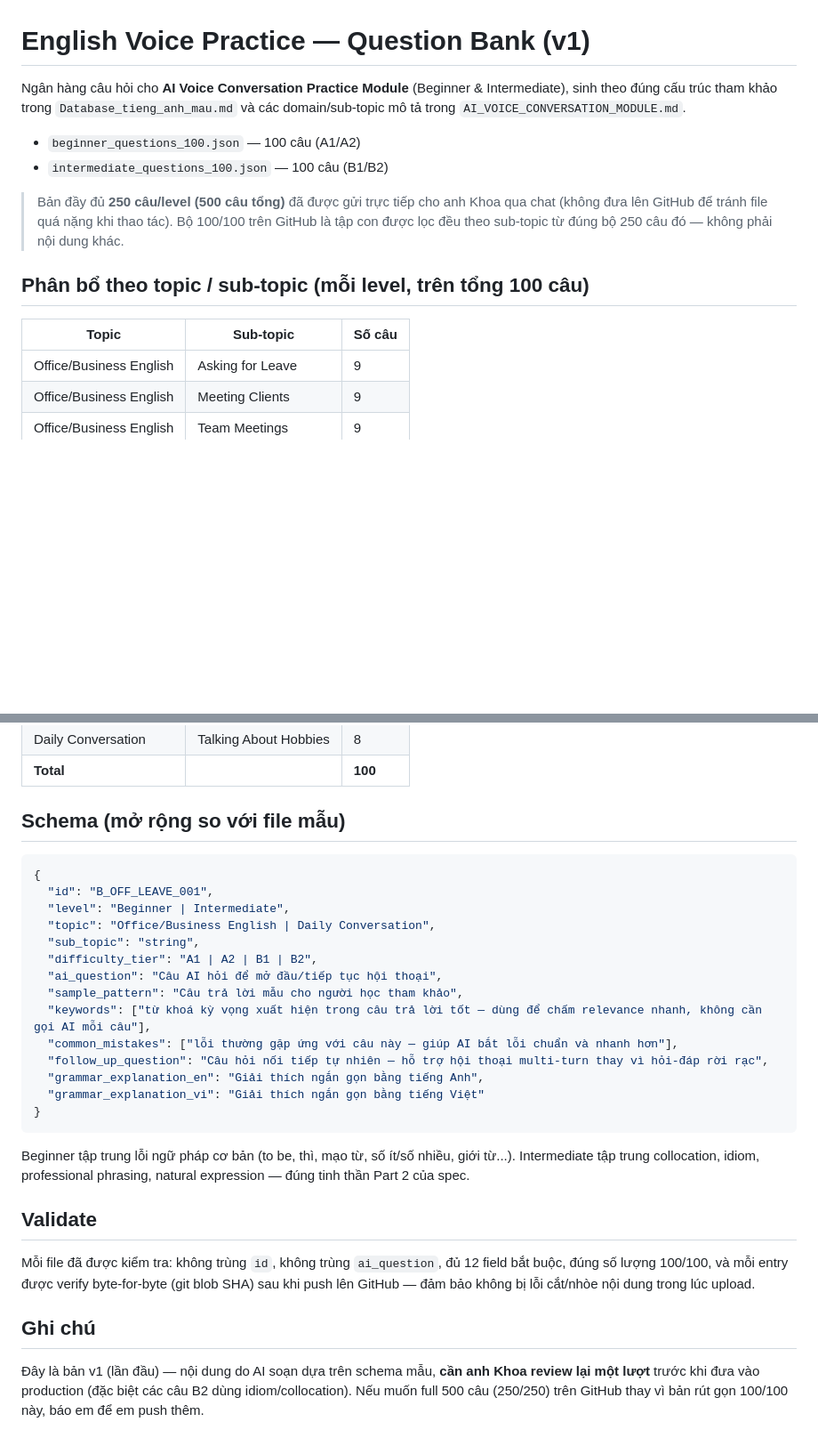
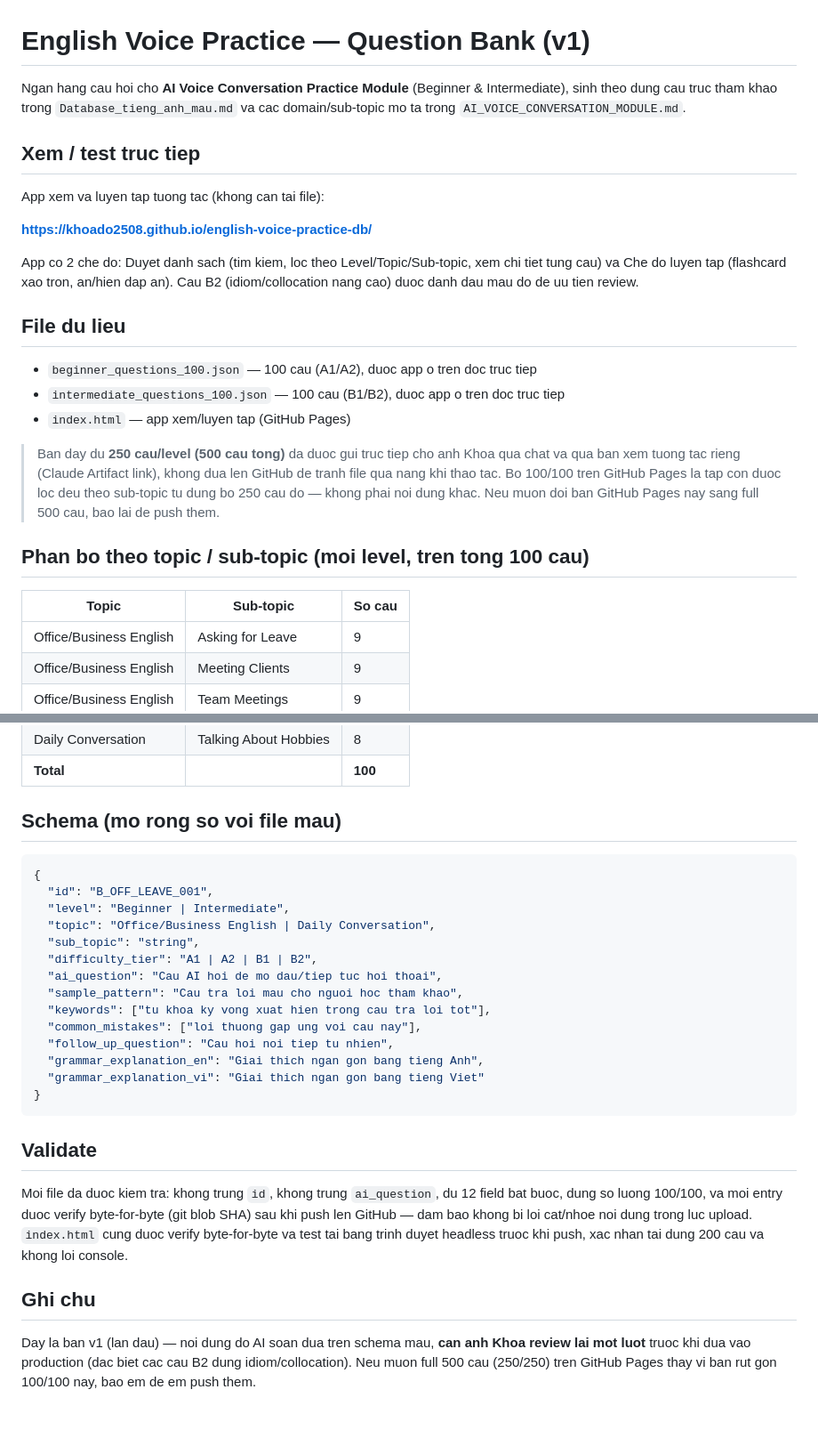
Before and after one commit to khoado2508/english-voice-practice-db, a Markdown page: README.md, 2 parts joined by grey strips. Shown at 89% size. Drawn GitHub-style; blank space fills up the shorter version.

Commit message:
Add live GitHub Pages viewer link

````diff
--- a/README.md
+++ b/README.md
@@ -1,15 +1,26 @@
 # English Voice Practice — Question Bank (v1)
 
-Ngân hàng câu hỏi cho **AI Voice Conversation Practice Module** (Beginner & Intermediate), sinh theo đúng cấu trúc tham khảo trong `Database_tieng_anh_mau.md` và các domain/sub-topic mô tả trong `AI_VOICE_CONVERSATION_MODULE.md`.
+Ngan hang cau hoi cho **AI Voice Conversation Practice Module** (Beginner & Intermediate), sinh theo dung cau truc tham khao trong `Database_tieng_anh_mau.md` va cac domain/sub-topic mo ta trong `AI_VOICE_CONVERSATION_MODULE.md`.
 
-- `beginner_questions_100.json` — 100 câu (A1/A2)
-- `intermediate_questions_100.json` — 100 câu (B1/B2)
+## Xem / test truc tiep
 
-> Bản đầy đủ **250 câu/level (500 câu tổng)** đã được gửi trực tiếp cho anh Khoa qua chat (không đưa lên GitHub để tránh file quá nặng khi thao tác). Bộ 100/100 trên GitHub là tập con được lọc đều theo sub-topic từ đúng bộ 250 câu đó — không phải nội dung khác.
+App xem va luyen tap tuong tac (khong can tai file):
 
-## Phân bổ theo topic / sub-topic (mỗi level, trên tổng 100 câu)
+**https://khoado2508.github.io/english-voice-practice-db/**
 
-| Topic | Sub-topic | Số câu |
+App co 2 che do: Duyet danh sach (tim kiem, loc theo Level/Topic/Sub-topic, xem chi tiet tung cau) va Che do luyen tap (flashcard xao tron, an/hien dap an). Cau B2 (idiom/collocation nang cao) duoc danh dau mau do de uu tien review.
+
+## File du lieu
+
+- `beginner_questions_100.json` — 100 cau (A1/A2), duoc app o tren doc truc tiep
+- `intermediate_questions_100.json` — 100 cau (B1/B2), duoc app o tren doc truc tiep
+- `index.html` — app xem/luyen tap (GitHub Pages)
+
+> Ban day du **250 cau/level (500 cau tong)** da duoc gui truc tiep cho anh Khoa qua chat va qua ban xem tuong tac rieng (Claude Artifact link), khong dua len GitHub de tranh file qua nang khi thao tac. Bo 100/100 tren GitHub Pages la tap con duoc loc deu theo sub-topic tu dung bo 250 cau do — khong phai noi dung khac. Neu muon doi ban GitHub Pages nay sang full 500 cau, bao lai de push them.
+
+## Phan bo theo topic / sub-topic (moi level, tren tong 100 cau)
+
+| Topic | Sub-topic | So cau |
 |---|---|---|
 | Office/Business English | Asking for Leave | 9 |
 | Office/Business English | Meeting Clients | 9 |
@@ -25,7 +36,7 @@ Ngân hàng câu hỏi cho **AI Voice Conversation Practice Module** (Beginner &
 | Daily Conversation | Talking About Hobbies | 8 |
 | **Total** | | **100** |
 
-## Schema (mở rộng so với file mẫu)
+## Schema (mo rong so voi file mau)
 
 ```json
 {
@@ -34,22 +45,20 @@ Ngân hàng câu hỏi cho **AI Voice Conversation Practice Module** (Beginner &
   "topic": "Office/Business English | Daily Conversation",
   "sub_topic": "string",
   "difficulty_tier": "A1 | A2 | B1 | B2",
-  "ai_question": "Câu AI hỏi để mở đầu/tiếp tục hội thoại",
-  "sample_pattern": "Câu trả lời mẫu cho người học tham khảo",
-  "keywords": ["từ khoá kỳ vọng xuất hiện trong câu trả lời tốt — dùng để chấm relevance nhanh, không cần gọi AI mỗi câu"],
-  "common_mistakes": ["lỗi thường gặp ứng với câu này — giúp AI bắt lỗi chuẩn và nhanh hơn"],
-  "follow_up_question": "Câu hỏi nối tiếp tự nhiên — hỗ trợ hội thoại multi-turn thay vì hỏi-đáp rời rạc",
-  "grammar_explanation_en": "Giải thích ngắn gọn bằng tiếng Anh",
-  "grammar_explanation_vi": "Giải thích ngắn gọn bằng tiếng Việt"
+  "ai_question": "Cau AI hoi de mo dau/tiep tuc hoi thoai",
+  "sample_pattern": "Cau tra loi mau cho nguoi hoc tham khao",
+  "keywords": ["tu khoa ky vong xuat hien trong cau tra loi tot"],
+  "common_mistakes": ["loi thuong gap ung voi cau nay"],
+  "follow_up_question": "Cau hoi noi tiep tu nhien",
+  "grammar_explanation_en": "Giai thich ngan gon bang tieng Anh",
+  "grammar_explanation_vi": "Giai thich ngan gon bang tieng Viet"
 }
 ```
 
-Beginner tập trung lỗi ngữ pháp cơ bản (to be, thì, mạo từ, số ít/số nhiều, giới từ...). Intermediate tập trung collocation, idiom, professional phrasing, natural expression — đúng tinh thần Part 2 của spec.
-
 ## Validate
 
-Mỗi file đã được kiểm tra: không trùng `id`, không trùng `ai_question`, đủ 12 field bắt buộc, đúng số lượng 100/100, và mỗi entry được verify byte-for-byte (git blob SHA) sau khi push lên GitHub — đảm bảo không bị lỗi cắt/nhòe nội dung trong lúc upload.
+Moi file da duoc kiem tra: khong trung `id`, khong trung `ai_question`, du 12 field bat buoc, dung so luong 100/100, va moi entry duoc verify byte-for-byte (git blob SHA) sau khi push len GitHub — dam bao khong bi loi cat/nhoe noi dung trong luc upload. `index.html` cung duoc verify byte-for-byte va test tai bang trinh duyet headless truoc khi push, xac nhan tai dung 200 cau va khong loi console.
 
-## Ghi chú
+## Ghi chu
 
-Đây là bản v1 (lần đầu) — nội dung do AI soạn dựa trên schema mẫu, **cần anh Khoa review lại một lượt** trước khi đưa vào production (đặc biệt các câu B2 dùng idiom/collocation). Nếu muốn full 500 câu (250/250) trên GitHub thay vì bản rút gọn 100/100 này, báo em để em push thêm.
+Day la ban v1 (lan dau) — noi dung do AI soan dua tren schema mau, **can anh Khoa review lai mot luot** truoc khi dua vao production (dac biet cac cau B2 dung idiom/collocation). Neu muon full 500 cau (250/250) tren GitHub Pages thay vi ban rut gon 100/100 nay, bao em de em push them.
````
